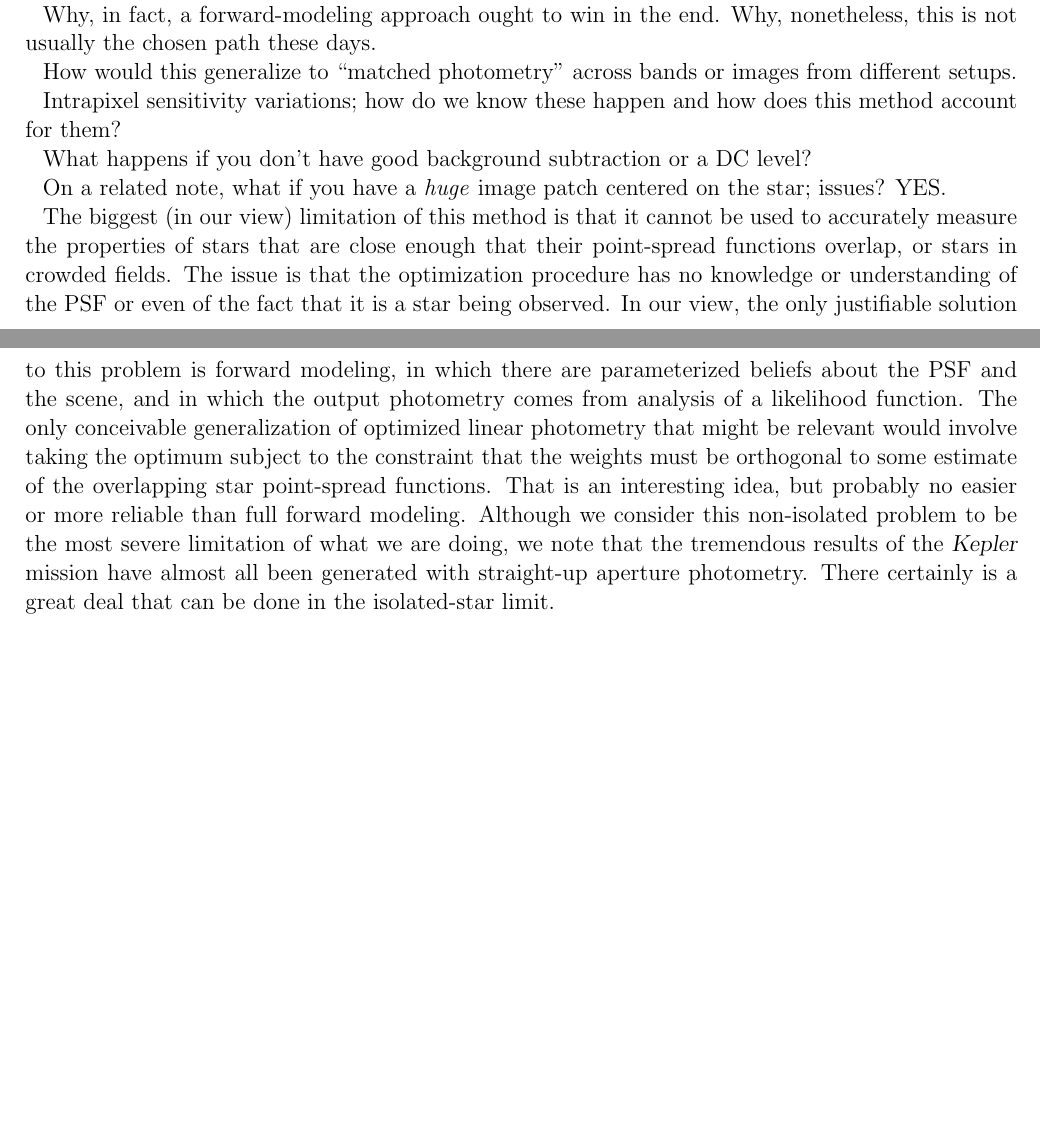
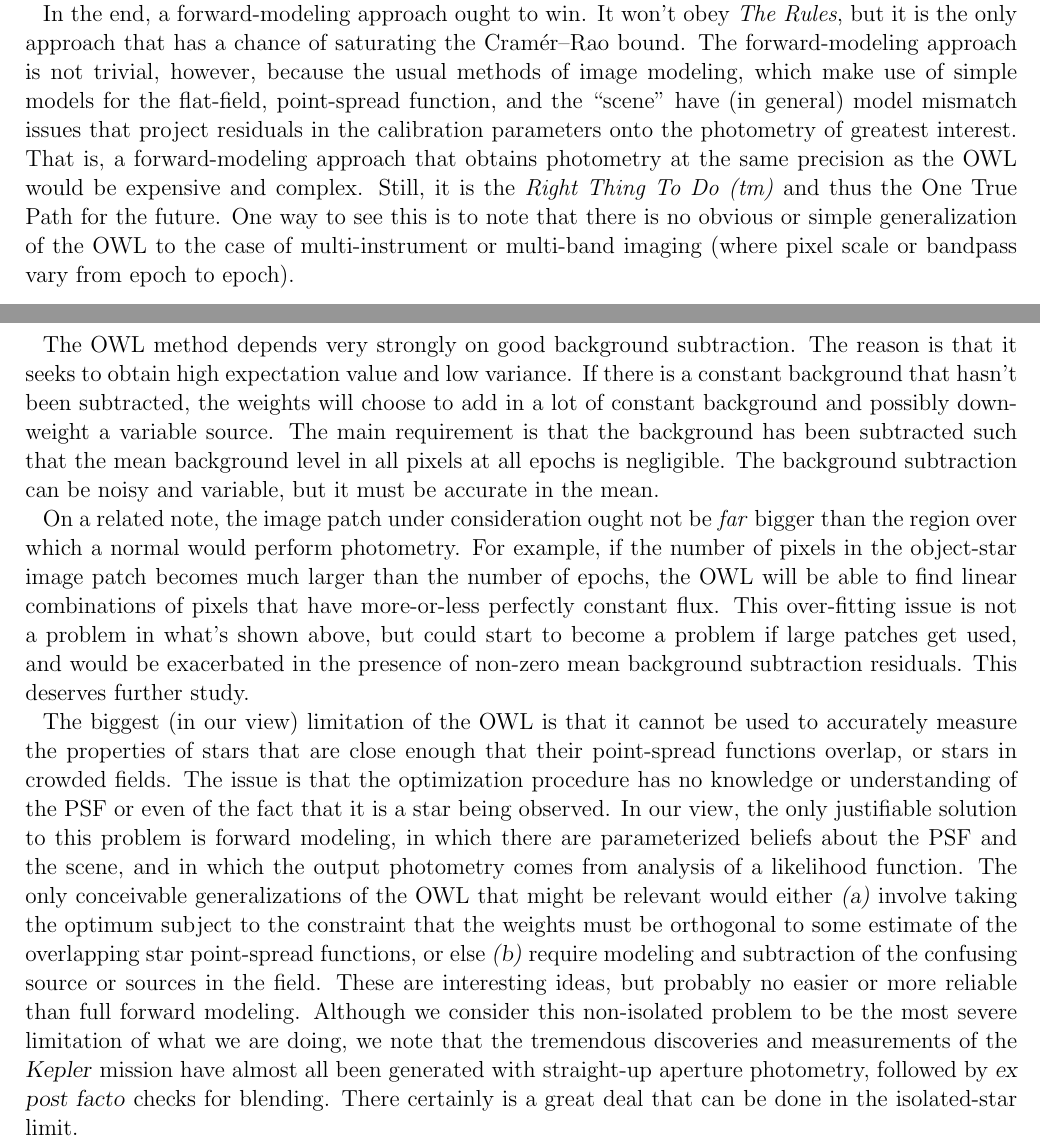
Before and after one commit to mrtommyb/OWL, a LaTeX paper (tex/owl.tex): two parts of pages 6 and 7 of 7, joined at a grey line, cut at the place of the change, the shorter picture padded with empty space. Compiled offline with pdfLaTeX; a LaTeX package or settings file that is missing is left out; an older LaTeX class or package is replaced by its successor.

Commit message:
discussion

```diff
--- a/tex/owl.tex
+++ b/tex/owl.tex
@@ -429,20 +435,44 @@ The OWL photometry---in its standard form shown in \figurename~\ref{fig:results}
   produces independent photometry at every epoch
   and preserves transit shapes and all intrinsic stellar variability.
 
-Why, in fact, a forward-modeling approach ought to win in the end.
-Why, nonetheless, this is not usually the chosen path these days.
+In the end, a forward-modeling approach ought to win.
+It won't obey \emph{The Rules}, but it is the only approach that has a chance
+  of saturating the Cram\'er--Rao bound.
+The forward-modeling approach is not trivial, however,
+  because the usual methods of image modeling,
+  which make use of simple models for the flat-field, point-spread function,
+  and the ``scene''
+  have (in general) model mismatch issues that project residuals
+  in the calibration parameters onto the photometry of greatest interest.
+That is, a forward-modeling approach that obtains photometry at the same
+  precision as the OWL would be expensive and complex.
+Still, it is the \emph{Right Thing To Do (tm)} and thus the One True Path for the future.
+One way to see this is to note that there is no obvious or simple generalization of the OWL
+  to the case of multi-instrument or multi-band imaging
+  (where pixel scale or bandpass vary from epoch to epoch).
 
-How would this generalize to ``matched photometry'' across bands or images from different setups.
+The OWL method depends very strongly on good background subtraction.
+The reason is that it seeks to obtain high expectation value and low variance.
+If there is a constant background that hasn't been subtracted,
+  the weights will choose to add in a lot of constant background
+  and possibly down-weight a variable source.
+The main requirement is that the background has been subtracted such
+  that the mean background level in all pixels at all epochs is negligible.
+The background subtraction can be noisy and variable,
+  but it must be accurate in the mean.
 
-Intrapixel sensitivity variations;
-  how do we know these happen and how does this method account for them?
+On a related note, the image patch under consideration ought not be \emph{far}
+  bigger than the region over which a normal would perform photometry.
+For example, if the number of pixels in the object-star image patch becomes
+  much larger than the number of epochs,
+  the OWL will be able to find linear combinations of pixels that have
+  more-or-less perfectly constant flux.
+This over-fitting issue is not a problem in what's shown above,
+  but could start to become a problem if large patches get used,
+  and would be exacerbated in the presence of non-zero mean background subtraction residuals.
+This deserves further study.
 
-What happens if you don't have good background subtraction or a DC level?
-
-On a related note, what if you have a \emph{huge} image patch centered on the star;
-  issues?  YES.
-
-The biggest (in our view) limitation of this method is that it cannot be used
+The biggest (in our view) limitation of the OWL is that it cannot be used
   to accurately measure the properties of stars
   that are close enough that their point-spread functions overlap,
   or stars in crowded fields.
@@ -451,14 +481,17 @@ The issue is that the optimization procedure has no knowledge or understanding
 In our view, the only justifiable solution to this problem is forward modeling,
   in which there are parameterized beliefs about the PSF and the scene,
   and in which the output photometry comes from analysis of a likelihood function.
-The only conceivable generalization of optimized linear photometry that might be relevant
-  would involve taking the optimum subject to the constraint that the weights must be
-  orthogonal to some estimate of the overlapping star point-spread functions.
-That is an interesting idea,
+The only conceivable generalizations of the OWL that might be relevant would either
+  \textsl{(a)}~involve taking the optimum subject to the constraint that the weights must be
+  orthogonal to some estimate of the overlapping star point-spread functions, or else
+  \textsl{(b)}~require modeling and subtraction of the confusing source or sources
+  in the field.
+These are interesting ideas,
   but probably no easier or more reliable than full forward modeling.
 Although we consider this non-isolated problem to be the most severe limitation of what we are doing,
-  we note that the tremendous results of the \project{Kepler} mission
-  have almost all been generated with straight-up aperture photometry.
+  we note that the tremendous discoveries and measurements of the \project{Kepler} mission
+  have almost all been generated with straight-up aperture photometry,
+  followed by \foreign{ex post facto} checks for blending.
 There certainly is a great deal that can be done in the isolated-star limit.
 
 All of the code used in this project is available
```
Also changed, not shown: tex/owl.tex (14 more changed lines).
